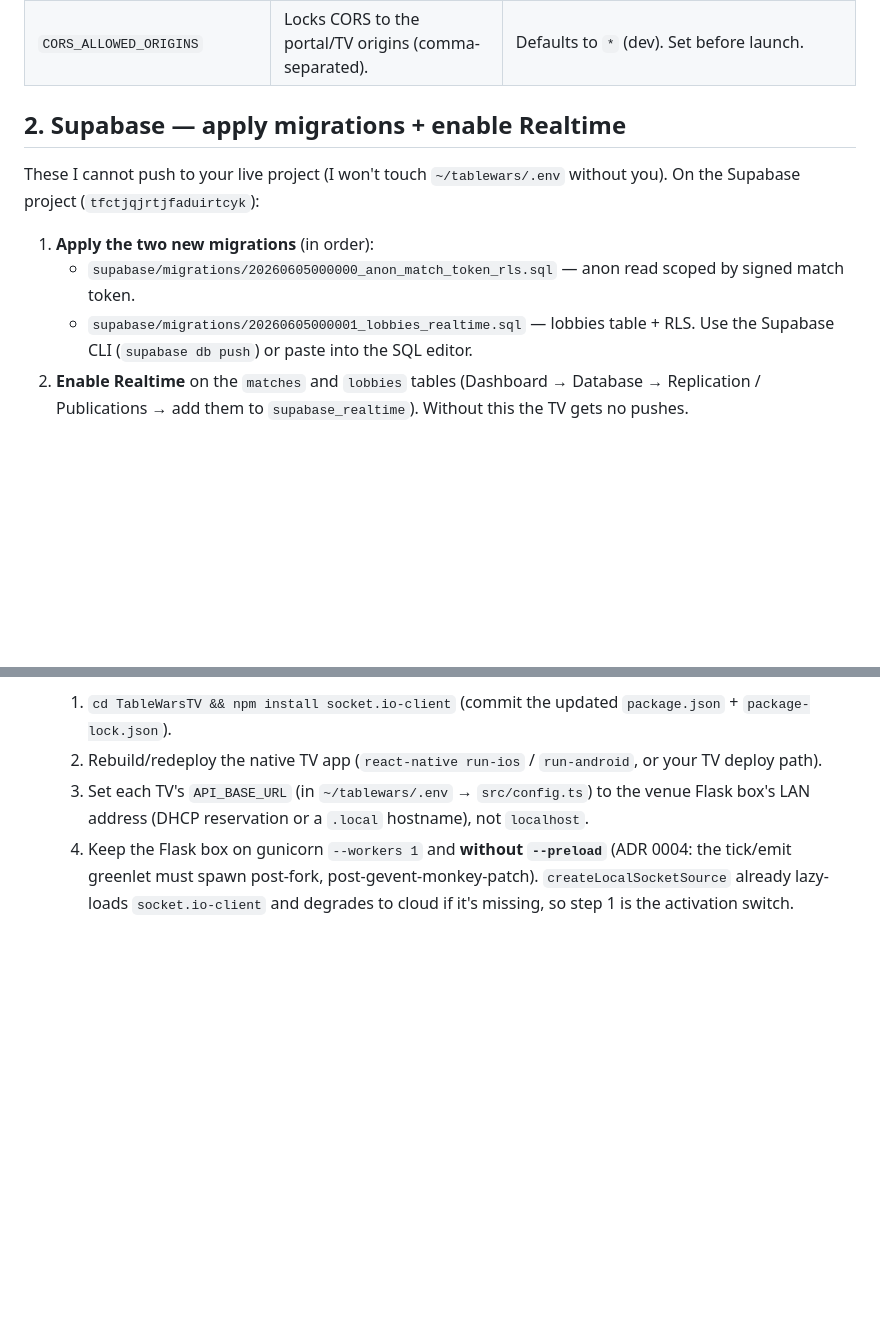
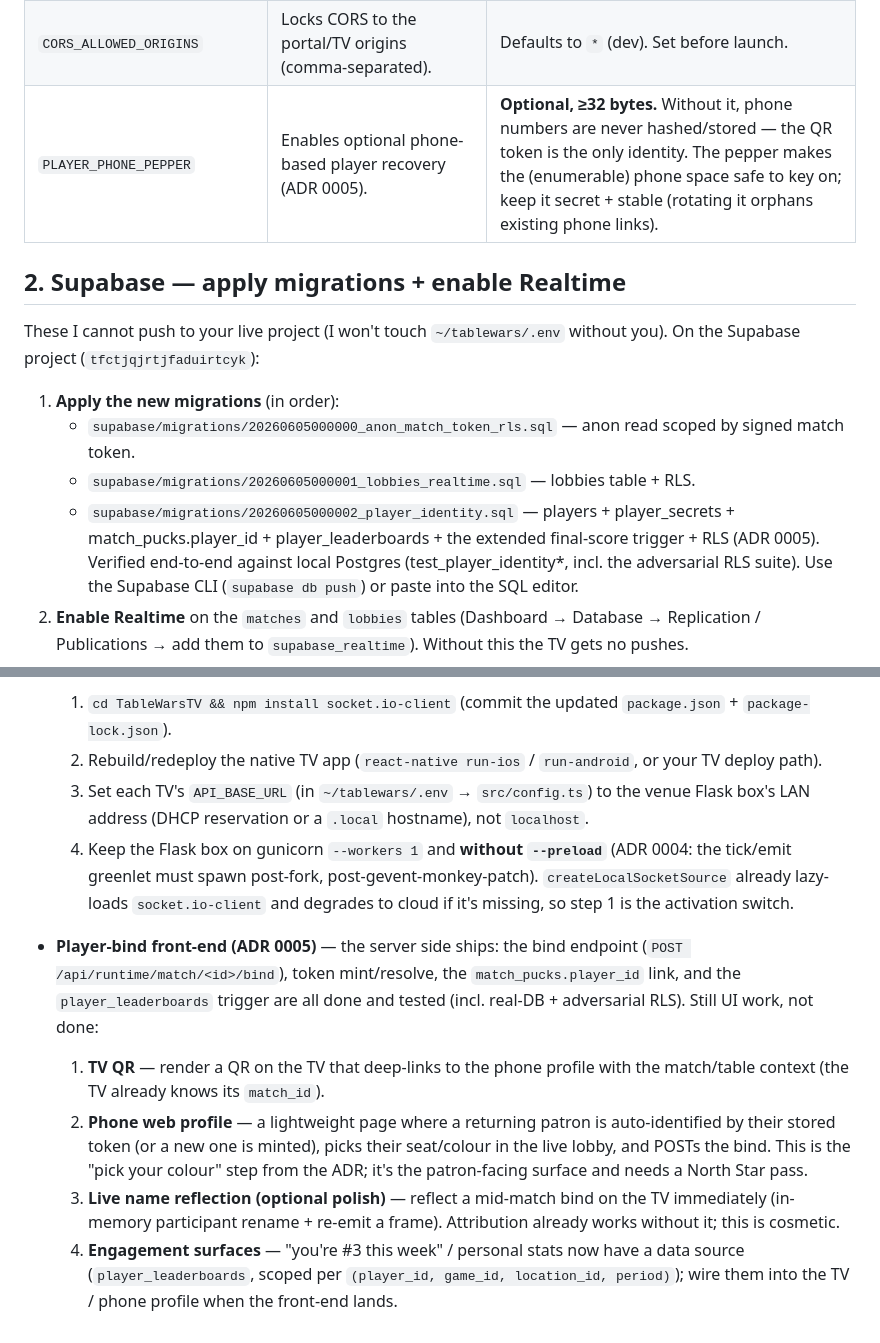
Before and after one commit to austinscip/table-wars-puck, a Markdown page: docs/audit/manual-items-2026-06-05.md, 2 parts joined by grey strips. Drawn GitHub-style; blank space fills up the shorter version.

Commit message:
docs: record player-identity manual items (ADR 0005)
- PLAYER_PHONE_PEPPER env var (optional; enables phone recovery).
- The new migration 20260605000002_player_identity to apply to live Supabase.
- The player-bind front-end follow-up (TV QR, phone profile, live-name
  polish, engagement surfaces) — server side ships; UI is the remaining work.

Co-Authored-By: Claude Opus 4.8 (1M context) <noreply@anthropic.com>

```diff
--- a/docs/audit/manual-items-2026-06-05.md
+++ b/docs/audit/manual-items-2026-06-05.md
@@ -20,17 +20,23 @@ runs in safe/open mode when they're absent.
 | `LOCATION_ID` | Pins the Flask box to one venue. | Already used; confirm it's set per venue. |
 | `REDIS_URL` | Enables the durable match store + restart recovery + shared idempotency. | Set it + run Redis; a redeploy/crash mid-match then recovers active matches on boot. |
 | `CORS_ALLOWED_ORIGINS` | Locks CORS to the portal/TV origins (comma-separated). | Defaults to `*` (dev). Set before launch. |
+| `PLAYER_PHONE_PEPPER` | Enables optional phone-based player recovery (ADR 0005). | **Optional, ≥32 bytes.** Without it, phone numbers are never hashed/stored — the QR token is the only identity. The pepper makes the (enumerable) phone space safe to key on; keep it secret + stable (rotating it orphans existing phone links). |
 
 ## 2. Supabase — apply migrations + enable Realtime
 
 These I cannot push to your live project (I won't touch `~/tablewars/.env`
 without you). On the Supabase project (`tfctjqjrtjfaduirtcyk`):
 
-1. **Apply the two new migrations** (in order):
+1. **Apply the new migrations** (in order):
    - `supabase/migrations/20260605000000_anon_match_token_rls.sql` — anon
      read scoped by signed match token.
    - `supabase/migrations/20260605000001_lobbies_realtime.sql` — lobbies
      table + RLS.
+   - `supabase/migrations/20260605000002_player_identity.sql` — players +
+     player_secrets + match_pucks.player_id + player_leaderboards + the
+     extended final-score trigger + RLS (ADR 0005). Verified end-to-end
+     against local Postgres (test_player_identity*, incl. the adversarial
+     RLS suite).
    Use the Supabase CLI (`supabase db push`) or paste into the SQL editor.
 2. **Enable Realtime** on the `matches` and `lobbies` tables (Dashboard →
    Database → Replication / Publications → add them to
@@ -137,3 +143,22 @@ listed so nothing's lost:
      post-gevent-monkey-patch).
   `createLocalSocketSource` already lazy-loads `socket.io-client` and
   degrades to cloud if it's missing, so step 1 is the activation switch.
+
+- **Player-bind front-end (ADR 0005)** — the server side ships: the bind
+  endpoint (`POST /api/runtime/match/<id>/bind`), token mint/resolve, the
+  `match_pucks.player_id` link, and the `player_leaderboards` trigger are all
+  done and tested (incl. real-DB + adversarial RLS). Still UI work, not done:
+  1. **TV QR** — render a QR on the TV that deep-links to the phone profile
+     with the match/table context (the TV already knows its `match_id`).
+  2. **Phone web profile** — a lightweight page where a returning patron is
+     auto-identified by their stored token (or a new one is minted), picks
+     their seat/colour in the live lobby, and POSTs the bind. This is the
+     "pick your colour" step from the ADR; it's the patron-facing surface
+     and needs a North Star pass.
+  3. **Live name reflection (optional polish)** — reflect a mid-match bind on
+     the TV immediately (in-memory participant rename + re-emit a frame).
+     Attribution already works without it; this is cosmetic.
+  4. **Engagement surfaces** — "you're #3 this week" / personal stats now
+     have a data source (`player_leaderboards`, scoped per
+     `(player_id, game_id, location_id, period)`); wire them into the TV /
+     phone profile when the front-end lands.
```
